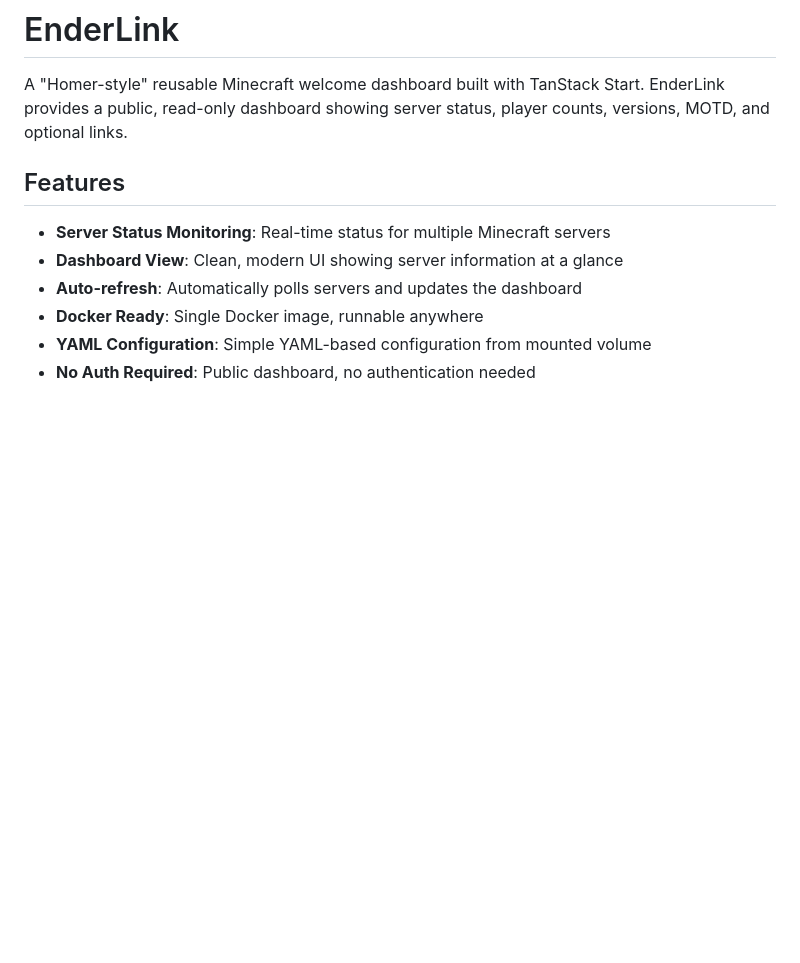
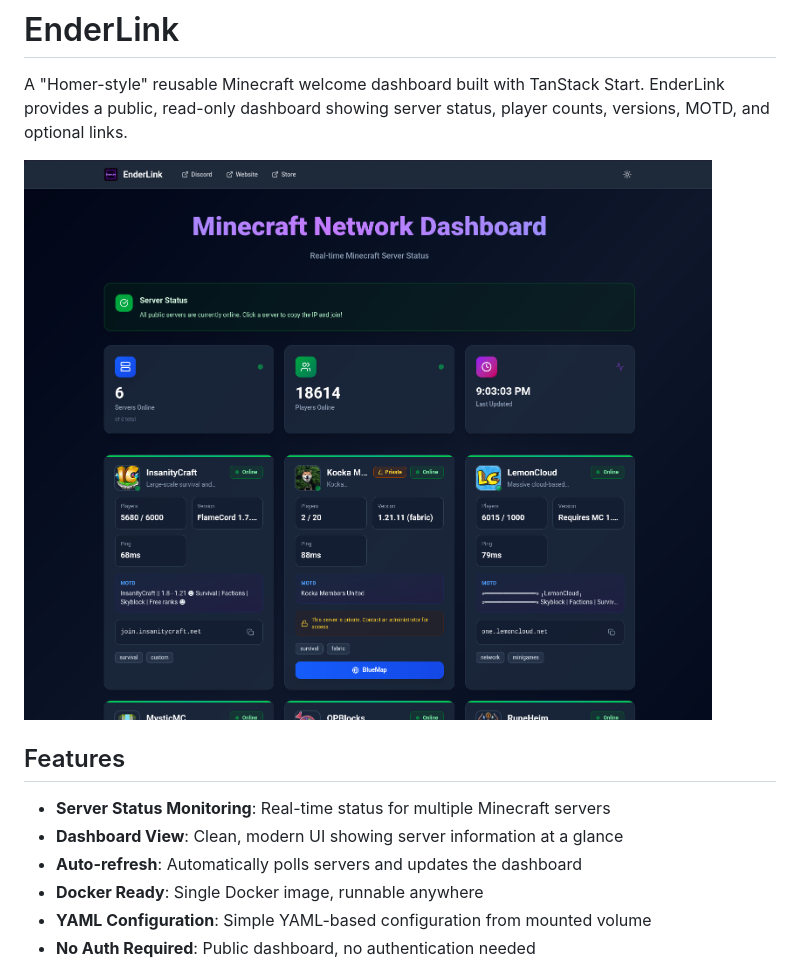
Before and after one commit to MemerGamer/EnderLink, a Markdown page: README.md, the part around the change. GitHub-like rendering; pictures changed too: demo.png (added); blank space fills up the shorter version.

Commit message:
feat: added demo picture

```diff
--- a/README.md
+++ b/README.md
@@ -1,6 +1,9 @@
 # EnderLink
 
 A "Homer-style" reusable Minecraft welcome dashboard built with TanStack Start. EnderLink provides a public, read-only dashboard showing server status, player counts, versions, MOTD, and optional links.
+
+![EnderLink](demo.png)
+
 
 ## Features
 
```
